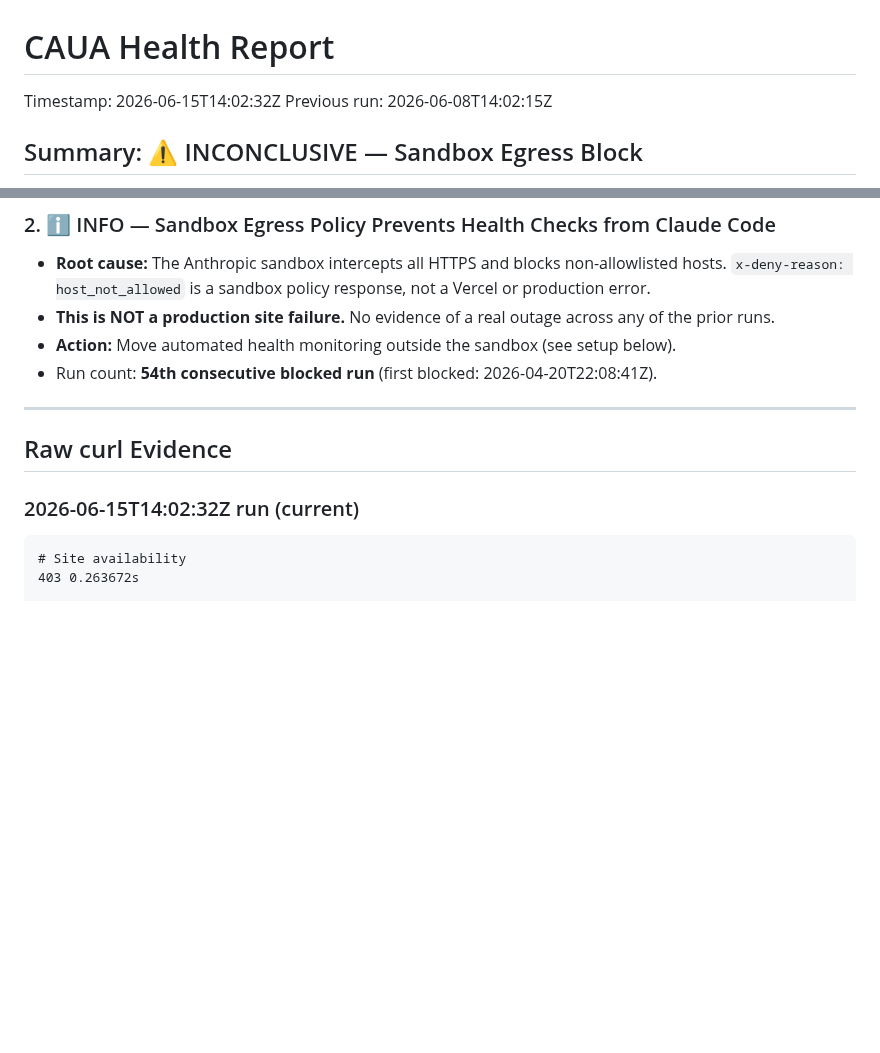
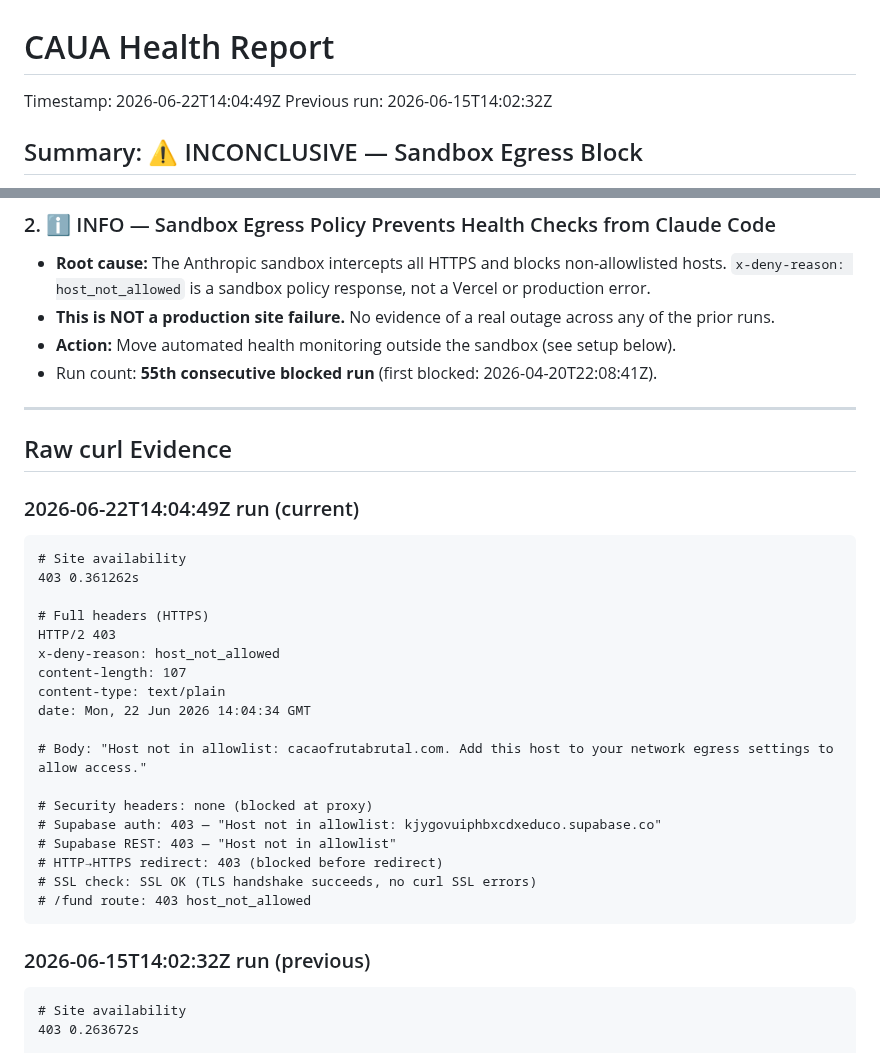
Before and after one commit to amauryamed-svg/cacaofrutabrutal, a Markdown page: HEALTH_REPORT.md, 2 parts joined by grey strips. Drawn GitHub-style; blank space fills up the shorter version.

Commit message:
chore(health): weekly health check run #55 — 2026-06-22
Sandbox egress block persists (55th consecutive blocked run since 2026-04-20).
All checks inconclusive due to host_not_allowed proxy policy. No production
outage inferred.

Co-Authored-By: Claude Sonnet 4.6 <noreply@anthropic.com>
Claude-Session: https://claude.ai/code/session_014GrVhZz4E6N1ekgaAnSvnE

````diff
--- a/HEALTH_REPORT.md
+++ b/HEALTH_REPORT.md
@@ -1,6 +1,6 @@
 # CAUA Health Report
-Timestamp: 2026-06-15T14:02:32Z
-Previous run: 2026-06-08T14:02:15Z
+Timestamp: 2026-06-22T14:04:49Z
+Previous run: 2026-06-15T14:02:32Z
 
 ## Summary: ⚠️ INCONCLUSIVE — Sandbox Egress Block
 
@@ -30,13 +30,35 @@ Previous run: 2026-06-08T14:02:15Z
 - **Root cause:** The Anthropic sandbox intercepts all HTTPS and blocks non-allowlisted hosts. `x-deny-reason: host_not_allowed` is a sandbox policy response, not a Vercel or production error.
 - **This is NOT a production site failure.** No evidence of a real outage across any of the prior runs.
 - **Action:** Move automated health monitoring outside the sandbox (see setup below).
-- Run count: **54th consecutive blocked run** (first blocked: 2026-04-20T22:08:41Z).
+- Run count: **55th consecutive blocked run** (first blocked: 2026-04-20T22:08:41Z).
 
 ---
 
 ## Raw curl Evidence
 
-### 2026-06-15T14:02:32Z run (current)
+### 2026-06-22T14:04:49Z run (current)
+```
+# Site availability
+403 0.361262s
+
+# Full headers (HTTPS)
+HTTP/2 403
+x-deny-reason: host_not_allowed
+content-length: 107
+content-type: text/plain
+date: Mon, 22 Jun 2026 14:04:34 GMT
+
+# Body: "Host not in allowlist: cacaofrutabrutal.com. Add this host to your network egress settings to allow access."
+
+# Security headers: none (blocked at proxy)
+# Supabase auth: 403 — "Host not in allowlist: kjygovuiphbxcdxeduco.supabase.co"
+# Supabase REST: 403 — "Host not in allowlist"
+# HTTP→HTTPS redirect: 403 (blocked before redirect)
+# SSL check: SSL OK (TLS handshake succeeds, no curl SSL errors)
+# /fund route: 403 host_not_allowed
+```
+
+### 2026-06-15T14:02:32Z run (previous)
 ```
 # Site availability
 403 0.263672s
````
